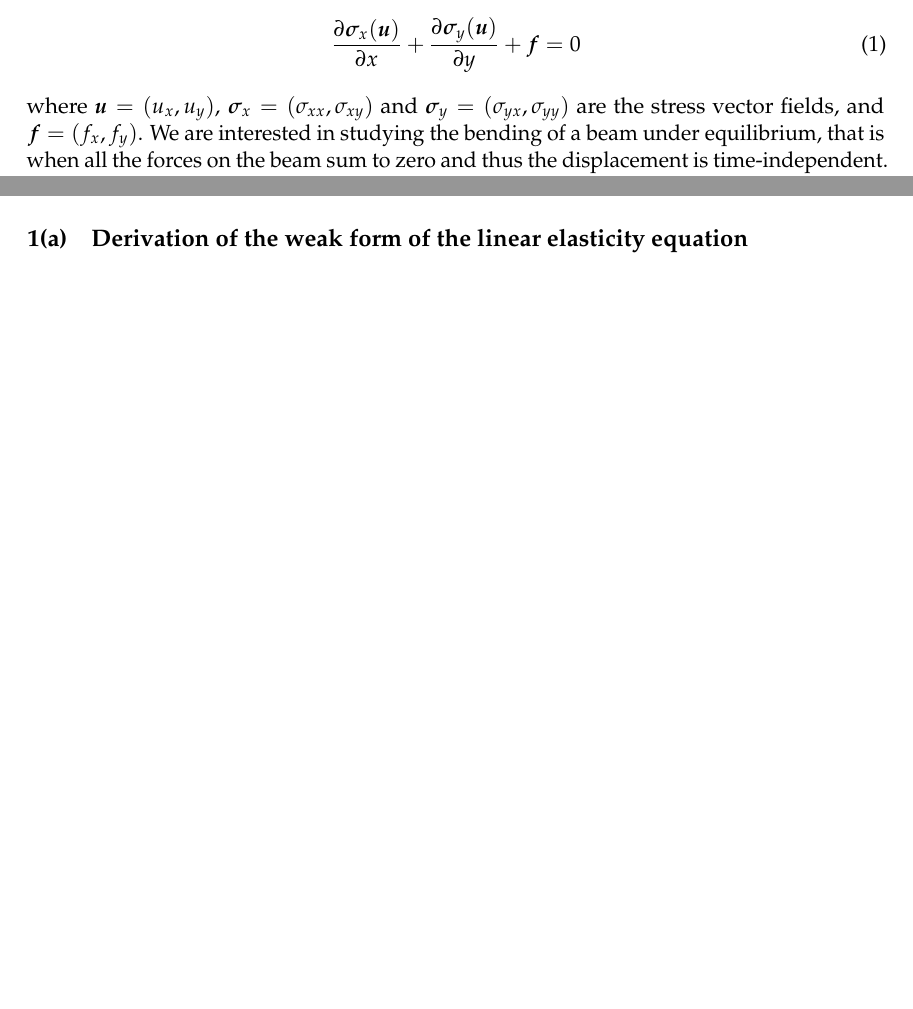
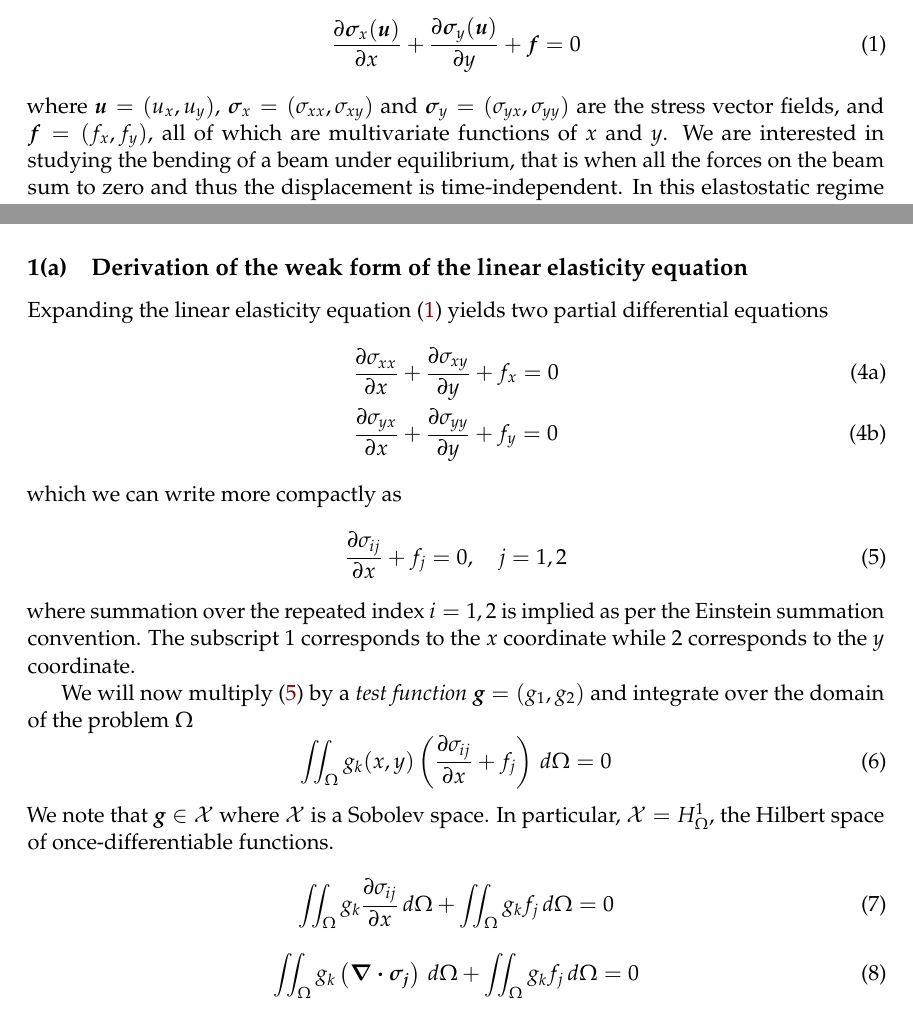
Before and after one commit to ali-ramadhan/6.339-numerical-pdes, a LaTeX document (project3-finite-element-methods/report/project3.tex): two parts of pages 1 and 2 of 2 before the commit and two parts of pages 1 and 3 of 3 after it, joined at a grey line, cut so that both start at the same text, the shorter picture padded with empty space. Compiled offline with pdfLaTeX.

Commit message:
Project 3 report: chugging along.

```diff
--- a/project3-finite-element-methods/report/project3.tex
+++ b/project3-finite-element-methods/report/project3.tex
@@ -79,7 +79,7 @@ In two dimensions the linear elasticity equation can be expanded and written as
 \begin{equation} \label{eq:linElas}
   \p{\bm{\sigma}_x(\bm{u})}{x} + \p{\bm{\sigma}_y(\bm{u})}{y} + \bm{f} = 0
 \end{equation}
-where $\bm{u} = (u_x, u_y)$, $\bm{\sigma}_x = (\sigma_{xx}, \sigma_{xy})$ and $\bm{\sigma}_y = (\sigma_{yx}, \sigma_{yy})$ are the stress vector fields, and $\bm{f} = (f_x, f_y)$. We are interested in studying the bending of a beam under equilibrium, that is when all the forces on the beam sum to zero and thus the displacement is time-independent. In this elastostatic regime $\ddot{\bm{u}} = 0$ and thus we are left with a set of time-independent partial differential equations.
+where $\bm{u} = (u_x, u_y)$, $\bm{\sigma}_x = (\sigma_{xx}, \sigma_{xy})$ and $\bm{\sigma}_y = (\sigma_{yx}, \sigma_{yy})$ are the stress vector fields, and $\bm{f} = (f_x, f_y)$, all of which are multivariate functions of $x$ and $y$. We are interested in studying the bending of a beam under equilibrium, that is when all the forces on the beam sum to zero and thus the displacement is time-independent. In this elastostatic regime $\ddot{\bm{u}} = 0$ and thus we are left with a set of time-independent partial differential equations.
 
 In order to solve for the displacement field $\bm{u}(x,y)$, we require more information to relate the components of the stress tensor $\sigma_{ij}(x,y)$ to the displacements $u_x(x,y)$ and $u_y(x,y)$. This information comes in the form of a set of strain-displacement relations and a constitutive relation. In their most general form, the strain-displacement relation can be expressed as
 \begin{equation*}
@@ -123,4 +123,30 @@ Before we can develop a solution method or numerical scheme utilizing the finite
 
 \subsection{Derivation of the weak form of the linear elasticity equation}
+Expanding the linear elasticity equation \eqref{eq:linElas} yields two partial differential equations
+\begin{subequations}
+\begin{gather}
+  \p{\sigma_{xx}}{x} + \p{\sigma_{xy}}{y} + f_x = 0 \\
+  \p{\sigma_{yx}}{x} + \p{\sigma_{yy}}{y} + f_y = 0
+\end{gather}
+\end{subequations}
+which we can write more compactly as
+\begin{equation} \label{eq:linElasij}
+  \p{\sigma_{ij}}{x} + f_j = 0, \quad j=1,2
+\end{equation}
+where summation over the repeated index $i=1,2$ is implied as per the Einstein summation convention. The subscript 1 corresponds to the $x$ coordinate while $2$ corresponds to the $y$ coordinate.
+
+We will now multiply \eqref{eq:linElasij} by a \emph{test function} $\bm{g} = (g_1,g_2)$ and integrate over the domain of the problem $\Omega$
+\begin{equation}
+  \iint_\Omega g_k(x,y) \left( \p{\sigma_{ij}}{x} + f_j \right) \, d\Omega = 0
+\end{equation}
+We note that $\bm{g} \in \mathcal{X}$ where $\mathcal{X}$ is a Sobolev space. In particular, $\mathcal{X} = H^1_\Omega$, the Hilbert space of once-differentiable functions.
+
+\begin{equation}
+\iint_\Omega g_k \p{\sigma_{ij}}{x} \, d\Omega + \iint_\Omega g_k f_j \, d\Omega = 0
+\end{equation}
+
+\begin{equation}
+\iint_\Omega g_k \left( \bm{\nabla \cdot \sigma_j} \right) \, d\Omega + \iint_\Omega g_k f_j \, d\Omega = 0
+\end{equation}
 
 \end{document}
```
Also changed, not shown: project3-finite-element-methods/report/project3.tex (2 more changed lines).
